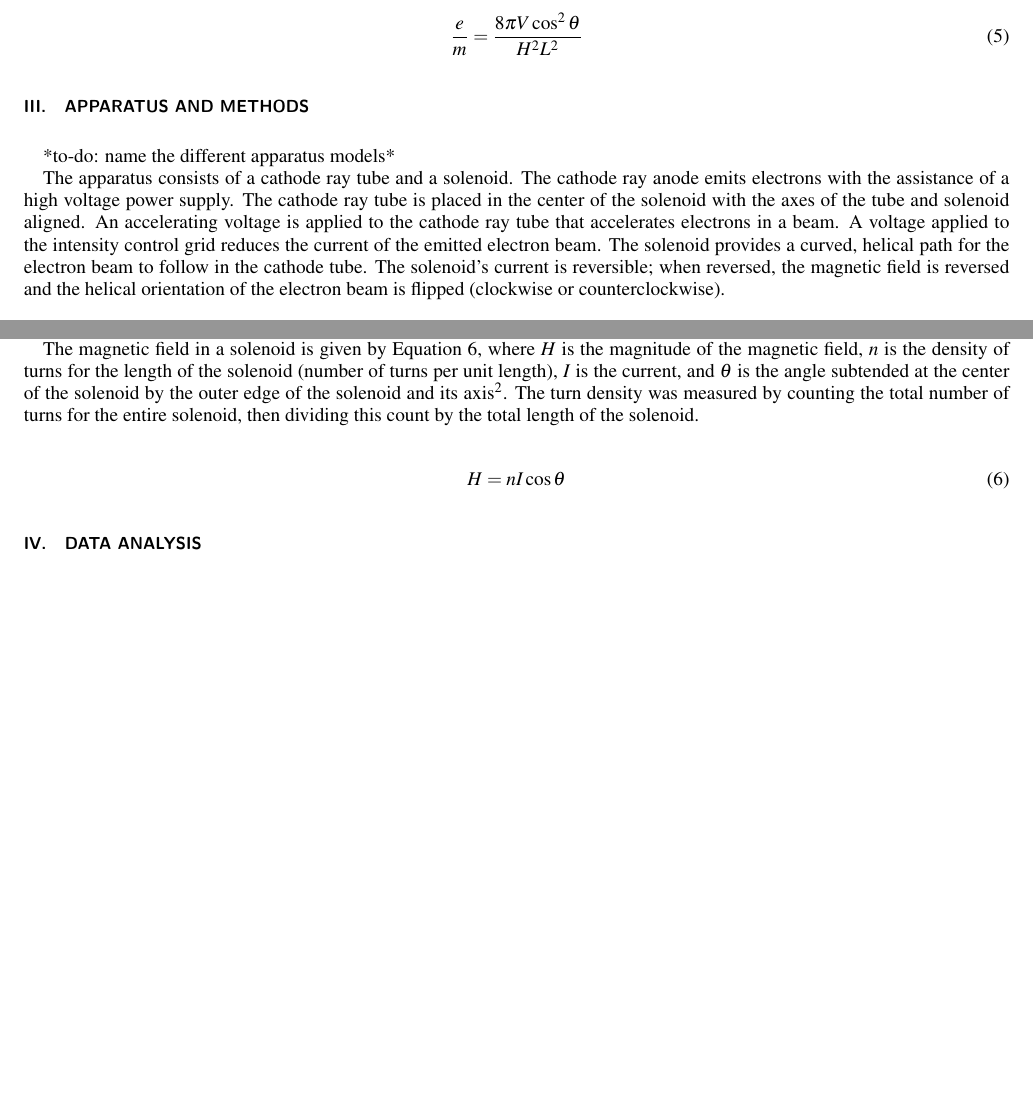
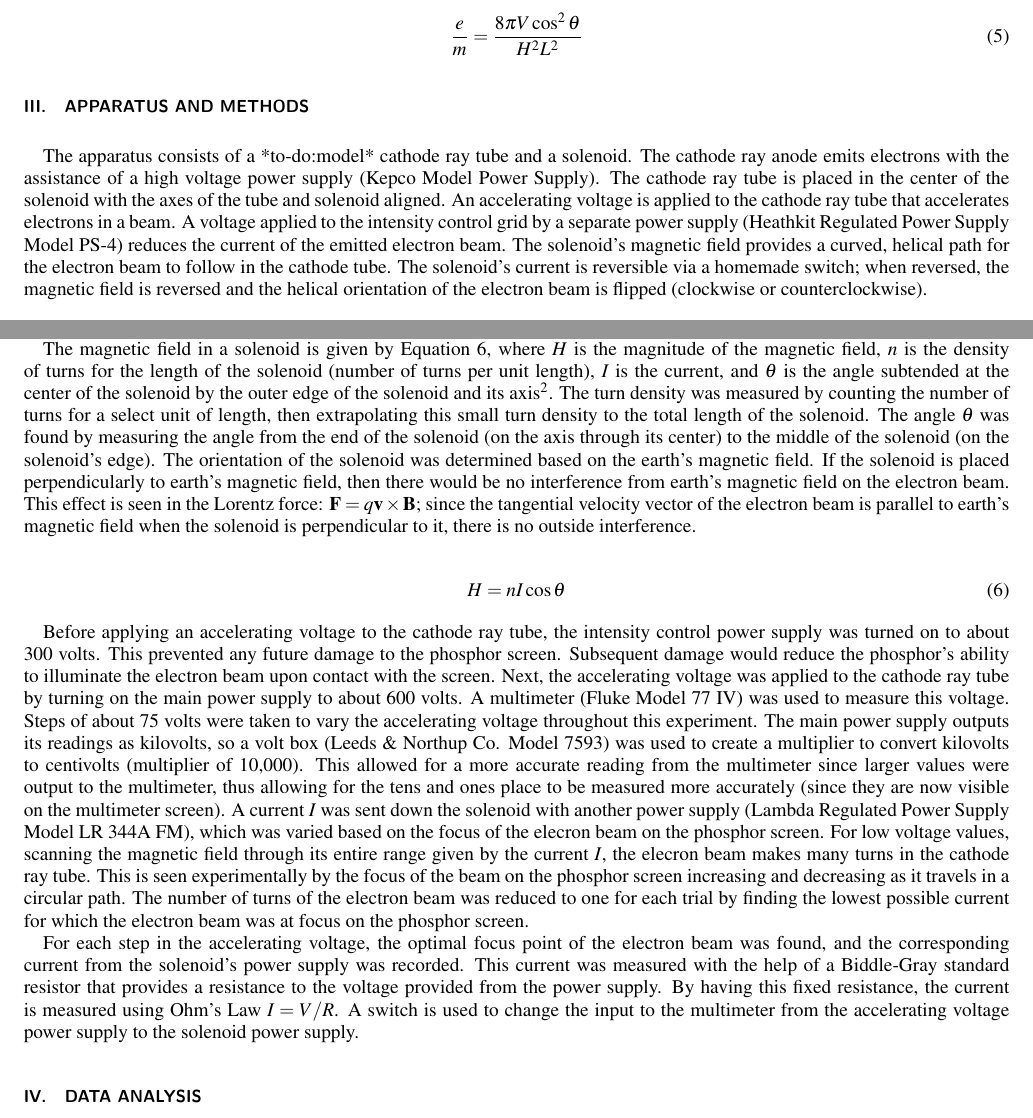
Before and after one commit to jmbaur/lab3, a LaTeX paper (lab3.tex): two parts of pages 2 and 3 of 3, joined at a grey line, cut so that both start at the same text, the shorter picture padded with empty space. Compiled offline with pdfLaTeX.

Commit message:
methods almost done

```diff
--- a/lab3.tex
+++ b/lab3.tex
@@ -124,9 +124,7 @@ In order to obtain the ratio of an electron's charge to its mass, let us conside
 
 \section{\label{sec:level3}Apparatus and Methods}
 
-*to-do: name the different apparatus models*
-
-The apparatus consists of a cathode ray tube and a solenoid. The cathode ray anode emits electrons with the assistance of a high voltage power supply. The cathode ray tube is placed in the center of the solenoid with the axes of the tube and solenoid aligned. An accelerating voltage is applied to the cathode ray tube that accelerates electrons in a beam. A voltage applied to the intensity control grid reduces the current of the emitted electron beam. The solenoid provides a curved, helical path for the electron beam to follow in the cathode tube. The solenoid's current is reversible; when reversed, the magnetic field is reversed and the helical orientation of the electron beam is flipped (clockwise or counterclockwise).
+The apparatus consists of a *to-do:model* cathode ray tube and a solenoid. The cathode ray anode emits electrons with the assistance of a high voltage power supply (Kepco Model Power Supply). The cathode ray tube is placed in the center of the solenoid with the axes of the tube and solenoid aligned. An accelerating voltage is applied to the cathode ray tube that accelerates electrons in a beam. A voltage applied to the intensity control grid by a separate power supply (Heathkit Regulated Power Supply Model PS-4) reduces the current of the emitted electron beam. The solenoid's magnetic field provides a curved, helical path for the electron beam to follow in the cathode tube. The solenoid's current is reversible via a homemade switch; when reversed, the magnetic field is reversed and the helical orientation of the electron beam is flipped (clockwise or counterclockwise).
 
 	\begin{figure}[H]
 		\centering
@@ -135,11 +133,15 @@ The apparatus consists of a cathode ray tube and a solenoid. The cathode ray ano
 	\end{figure}
 Before beginning the experiment, measurements of the apparatus were made in order to obtain the values needed for calculations. The cathode ray's length $L$ was measured (used in Equation 5) with the use of a cathetometer. The cathetometer was chosen to make this measurement since it can easily be used to measure distances of objects where the measuring tool cannot be placed close to the point of interest. The cathetometer was used to measure the distance from the anode to the end of the tube (length $L$ shown in Figure 2). This length is defined as the distance from the anode to the phosphor screen that is the point at which the electrons are illuminated in the cathode tube. The phosphor screen is actually embedded underneath a glass of measurable thickness, which also required the use of a cathetometer to measure. In order to measure the glass thickness, the pinpoint of a thumbtack was placed on the surface of the glass. The microscope on the cathetometer was focused on this pinpoint and the reading on the cathetometer scale was taken. Next, the focus of the microscope was adjusted to the phosphor screen under the glass. Once the phosphor was in focus, the cathetometer scale reading was noted. The difference between these two readings represent the thickness of the glass, which was then used to calculate the actual length $L$ of the cathode ray tube (from the anode to the phosphor screen).
 
-The magnetic field in a solenoid is given by Equation 6, where $H$ is the magnitude of the magnetic field, $n$ is the density of turns for the length of the solenoid (number of turns per unit length), $I$ is the current, and $\theta$ is the angle subtended at the center of the solenoid by the outer edge of the solenoid and its axis\cite{oxymanual}. The turn density was measured by counting the total number of turns for the entire solenoid, then dividing this count by the total length of the solenoid.
+The magnetic field in a solenoid is given by Equation 6, where $H$ is the magnitude of the magnetic field, $n$ is the density of turns for the length of the solenoid (number of turns per unit length), $I$ is the current, and $\theta$ is the angle subtended at the center of the solenoid by the outer edge of the solenoid and its axis\cite{oxymanual}. The turn density was measured by counting the number of turns for a select unit of length, then extrapolating this small turn density to the total length of the solenoid. The angle $\theta$ was found by measuring the angle from the end of the solenoid (on the axis through its center) to the middle of the solenoid (on the solenoid's edge). The orientation of the solenoid was determined based on the earth's magnetic field. If the solenoid is placed perpendicularly to earth's magnetic field, then there would be no interference from earth's magnetic field on the electron beam. This effect is seen in the Lorentz force: $\bold{F} = q\bold{v} \times \bold{B}$; since the tangential velocity vector of the electron beam is parallel to earth's magnetic field when the solenoid is perpendicular to it, there is no outside interference.
 
 \begin{equation}
 	H = nI\cos{\theta}
 \end{equation}
+
+Before applying an accelerating voltage to the cathode ray tube, the intensity control power supply was turned on to about 300 volts. This prevented any future damage to the phosphor screen. Subsequent damage would reduce the phosphor's ability to illuminate the electron beam upon contact with the screen. Next, the accelerating voltage was applied to the cathode ray tube by turning on the main power supply to about 600 volts. A multimeter (Fluke Model 77 IV) was used to measure this voltage. Steps of about 75 volts were taken to vary the accelerating voltage throughout this experiment. The main power supply outputs its readings as kilovolts, so a volt box (Leeds \& Northup Co. Model 7593) was used to create a multiplier to convert kilovolts to centivolts (multiplier of 10,000). This allowed for a more accurate reading from the multimeter since larger values were output to the multimeter, thus allowing for the tens and ones place to be measured more accurately (since they are now visible on the multimeter screen). A current $I$ was sent down the solenoid with another power supply (Lambda Regulated Power Supply Model LR 344A FM), which was varied based on the focus of the elecron beam on the phosphor screen. For low voltage values, scanning the magnetic field through its entire range given by the current $I$, the elecron beam makes many turns in the cathode ray tube. This is seen experimentally by the focus of the beam on the phosphor screen increasing and decreasing as it travels in a circular path. The number of turns of the electron beam was reduced to one for each trial by finding the lowest possible current for which the electron beam was at focus on the phosphor screen.
+
+For each step in the accelerating voltage, the optimal focus point of the electron beam was found, and the corresponding current from the solenoid's power supply was recorded. This current was measured with the help of a Biddle-Gray standard resistor that provides a resistance to the voltage provided from the power supply. By having this fixed resistance, the current is measured using Ohm's Law $I=V/R$. A switch is used to change the input to the multimeter from the accelerating voltage power supply to the solenoid power supply.
 
 \section{\label{sec:level4}Data Analysis}
 
```
Also changed, not shown: lab3.pdf, 6 other files.
